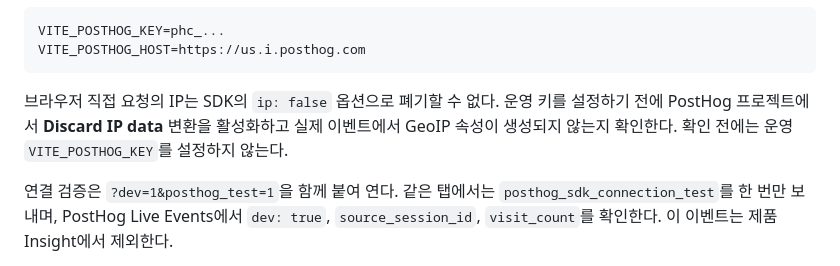
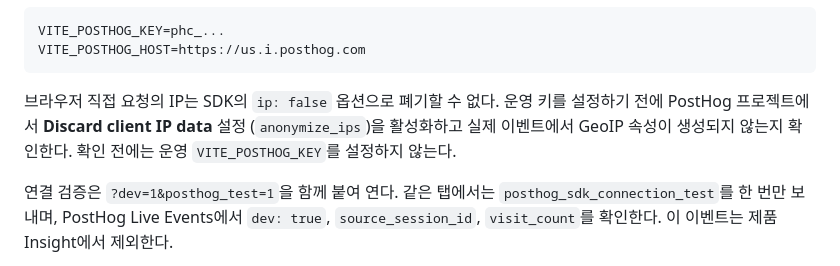
Before and after one commit to nn98/delivery-discount-web, a Markdown page: README.md, the part around the change. GitHub-like rendering.

Commit message:
[WEB] docs: PostHog IP 폐기 설정 명시

````diff
--- a/README.md
+++ b/README.md
@@ -165,9 +165,9 @@ VITE_POSTHOG_HOST=https://us.i.posthog.com
 ```
 
 브라우저 직접 요청의 IP는 SDK의 `ip: false` 옵션으로 폐기할 수 없다. 운영 키를
-설정하기 전에 PostHog 프로젝트에서 **Discard IP data** 변환을 활성화하고 실제
-이벤트에서 GeoIP 속성이 생성되지 않는지 확인한다. 확인 전에는 운영
-`VITE_POSTHOG_KEY`를 설정하지 않는다.
+설정하기 전에 PostHog 프로젝트에서 **Discard client IP data** 설정
+(`anonymize_ips`)을 활성화하고 실제 이벤트에서 GeoIP 속성이 생성되지 않는지
+확인한다. 확인 전에는 운영 `VITE_POSTHOG_KEY`를 설정하지 않는다.
 
 연결 검증은 `?dev=1&posthog_test=1`을 함께 붙여 연다. 같은 탭에서는
 `posthog_sdk_connection_test`를 한 번만 보내며, PostHog Live Events에서
````
